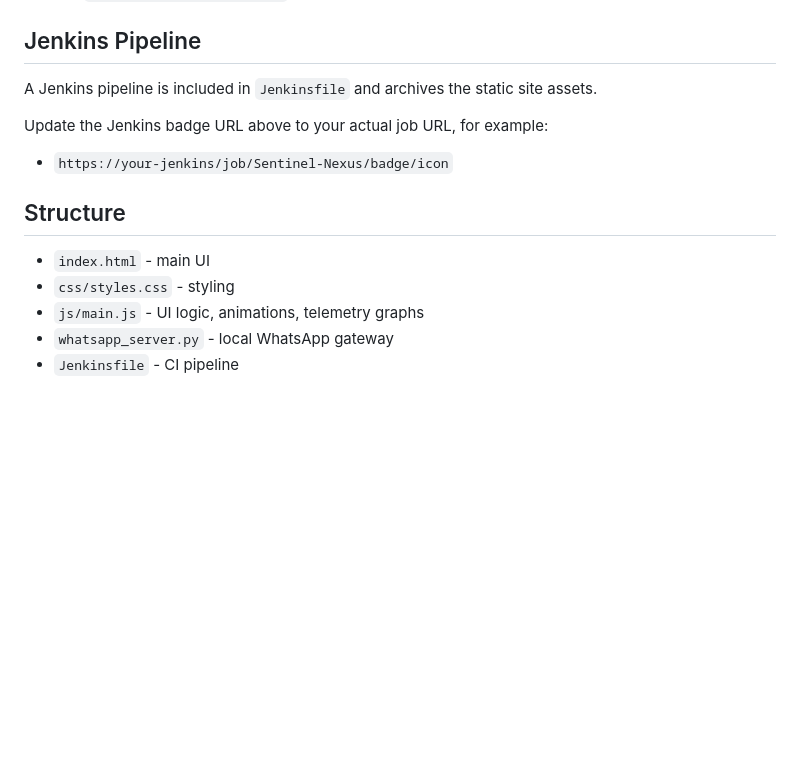
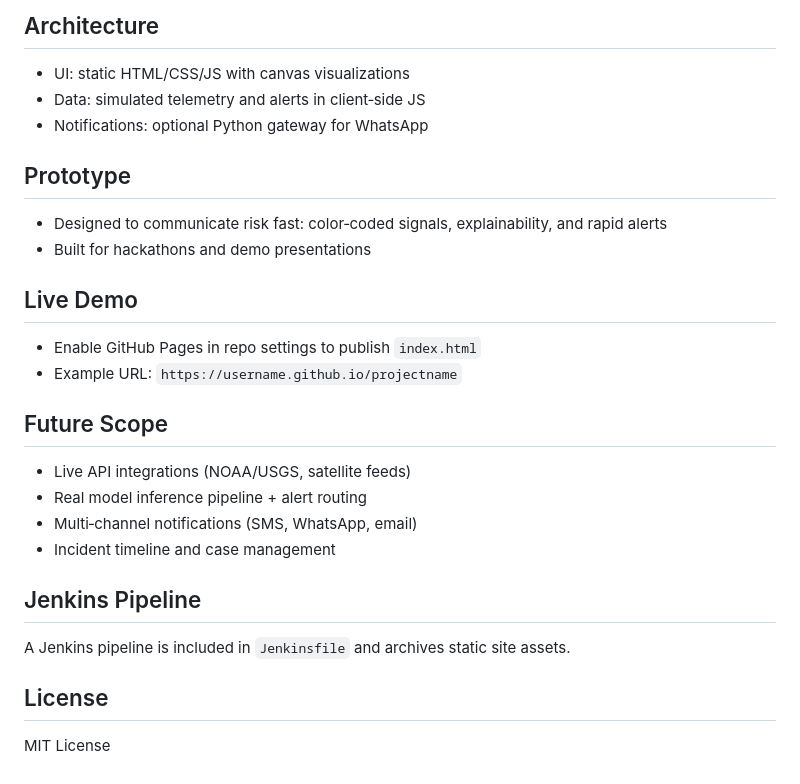
Before and after one commit to Darshini-2007/Sentinel-Nexus, a Markdown page: README.md, the part around the change printed below. Drawn GitHub-style; blank space fills up the shorter version.

```diff
--- a/README.md
+++ b/README.md
@@ -30,12 +53,24 @@ If you want real sends, use the local gateway:
+## Architecture
+- UI: static HTML/CSS/JS with canvas visualizations
+- Data: simulated telemetry and alerts in client‑side JS
+- Notifications: optional Python gateway for WhatsApp
+
+## Prototype
+- Designed to communicate risk fast: color‑coded signals, explainability, and rapid alerts
+- Built for hackathons and demo presentations
+
+## Live Demo
+- Enable GitHub Pages in repo settings to publish `index.html`
+- Example URL: `https://username.github.io/projectname`
+
+## Future Scope
+- Live API integrations (NOAA/USGS, satellite feeds)
+- Real model inference pipeline + alert routing
+- Multi‑channel notifications (SMS, WhatsApp, email)
+- Incident timeline and case management
+
 ## Jenkins Pipeline
-A Jenkins pipeline is included in `Jenkinsfile` and archives the static site assets.
+A Jenkins pipeline is included in `Jenkinsfile` and archives static site assets.
 
-Update the Jenkins badge URL above to your actual job URL, for example:
-- `https://your-jenkins/job/Sentinel-Nexus/badge/icon`
-
-## Structure
-- `index.html` - main UI
-- `css/styles.css` - styling
-- `js/main.js` - UI logic, animations, telemetry graphs
-- `whatsapp_server.py` - local WhatsApp gateway
-- `Jenkinsfile` - CI pipeline
+## License
+MIT License
```
Also changed, not shown: other parts of README.md (+34 -11 lines), images/demo.png (added).
